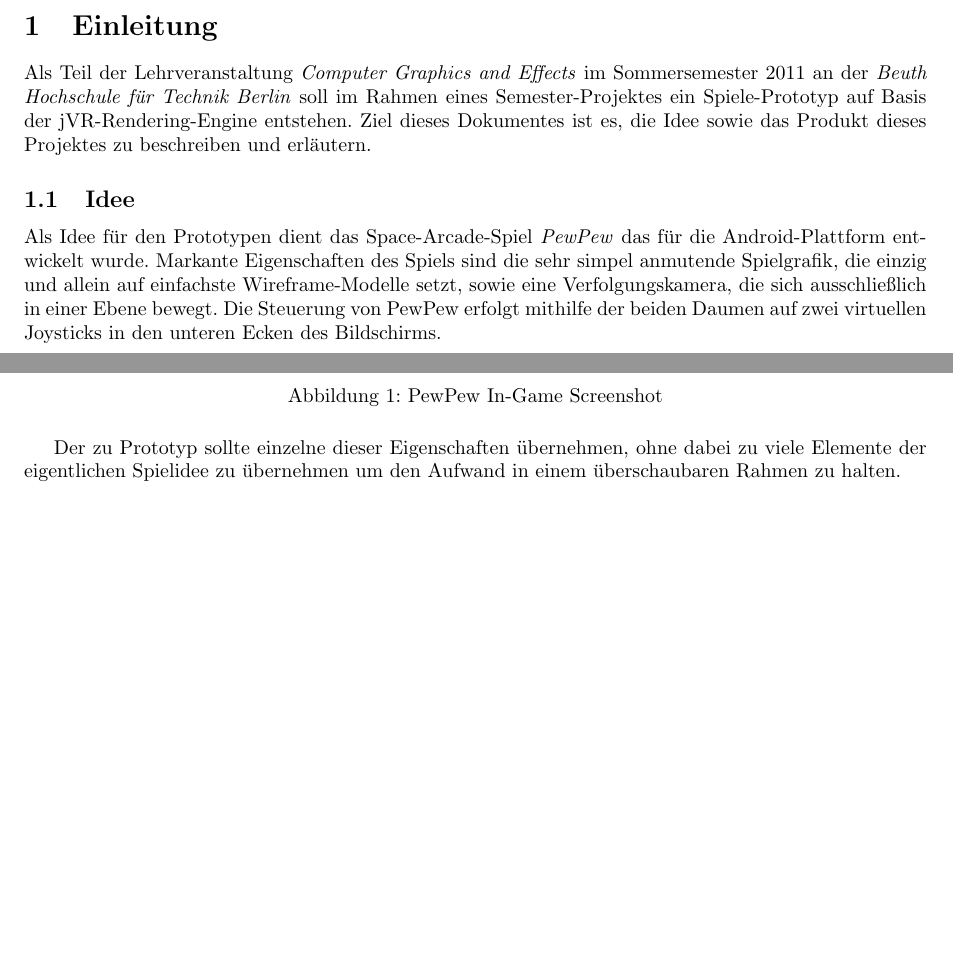
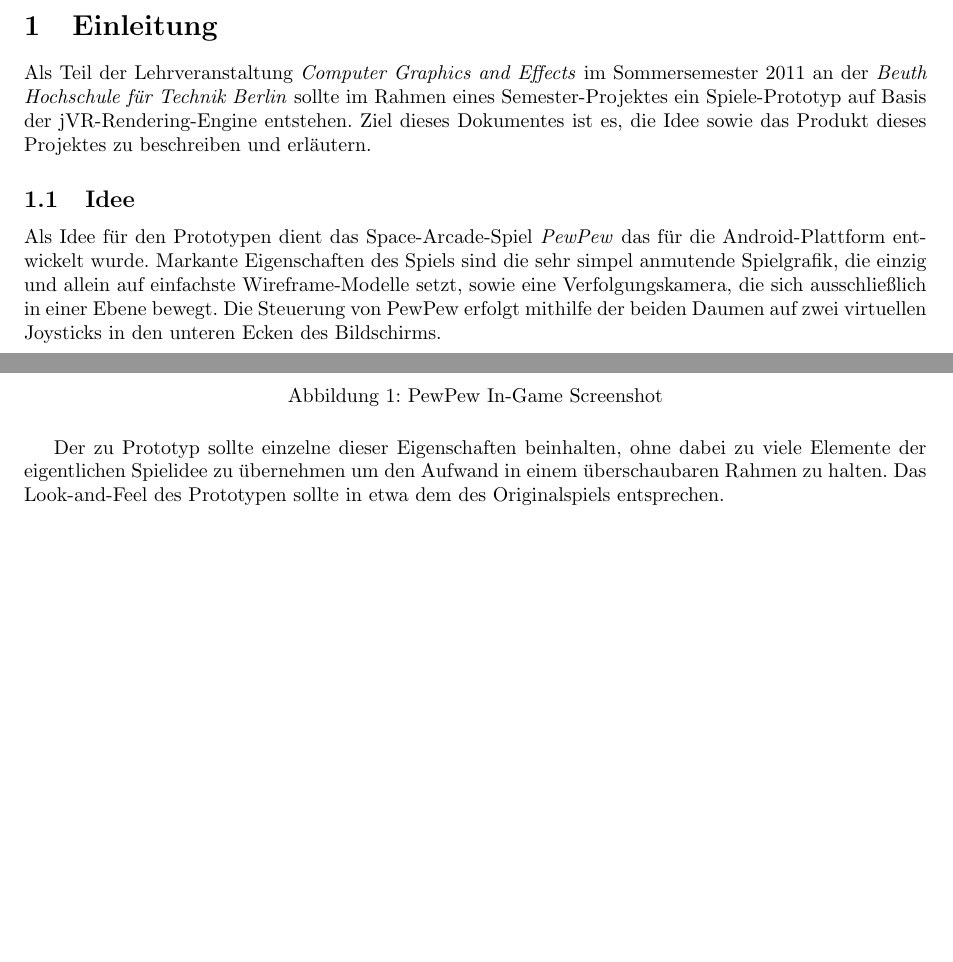
Before and after one commit to whiskeysierra/powpow, a LaTeX document (src/main/latex/documentation.tex): two parts of page 3 of 8, joined at a grey line, cut so that both start at the same text, the shorter picture padded with empty space. Compiled offline with pdfLaTeX.

Commit message:
changed wording in documentation

```diff
--- a/src/main/latex/documentation.tex
+++ b/src/main/latex/documentation.tex
@@ -28,7 +28,7 @@
 
 \newpage
 \section{Einleitung}
-Als Teil der Lehrveranstaltung \textit{Computer Graphics and Effects} im Sommersemester 2011 an der \textit{Beuth Hochschule für Technik Berlin} soll im Rahmen eines Semester-Projektes ein Spiele-Prototyp auf Basis der jVR-Rendering-Engine entstehen. Ziel dieses Dokumentes ist es, die Idee sowie das Produkt dieses Projektes zu beschreiben und erläutern.
+Als Teil der Lehrveranstaltung \textit{Computer Graphics and Effects} im Sommersemester 2011 an der \textit{Beuth Hochschule für Technik Berlin} sollte im Rahmen eines Semester-Projektes ein Spiele-Prototyp auf Basis der jVR-Rendering-Engine entstehen. Ziel dieses Dokumentes ist es, die Idee sowie das Produkt dieses Projektes zu beschreiben und erläutern.
 
 \subsection{Idee}
 Als Idee für den Prototypen dient das Space-Arcade-Spiel \textit{PewPew} das für die Android-Plattform entwickelt wurde. Markante Eigenschaften des Spiels sind die sehr simpel anmutende Spielgrafik, die einzig und allein auf  einfachste Wireframe-Modelle setzt, sowie eine Verfolgungskamera, die sich ausschließlich in einer Ebene bewegt. Die Steuerung von PewPew erfolgt mithilfe der beiden Daumen auf zwei virtuellen Joysticks in den unteren Ecken des Bildschirms.
@@ -39,7 +39,7 @@ Als Idee für den Prototypen dient das Space-Arcade-Spiel \textit{PewPew} das f
 \caption{PewPew In-Game Screenshot}
 \end{figure}
 
-Der zu Prototyp sollte einzelne dieser Eigenschaften übernehmen, ohne dabei zu viele Elemente der eigentlichen Spielidee zu übernehmen um den Aufwand in einem überschaubaren Rahmen zu halten.
+Der zu Prototyp sollte einzelne dieser Eigenschaften beinhalten, ohne dabei zu viele Elemente der eigentlichen Spielidee zu übernehmen um den Aufwand in einem überschaubaren Rahmen zu halten. Das Look-and-Feel des Prototypen sollte in etwa dem des Originalspiels entsprechen.
 
 \newpage
 \section{Funktionsweise}
```
Also changed, not shown: src/main/latex/documentation.tex (4 more changed lines).
